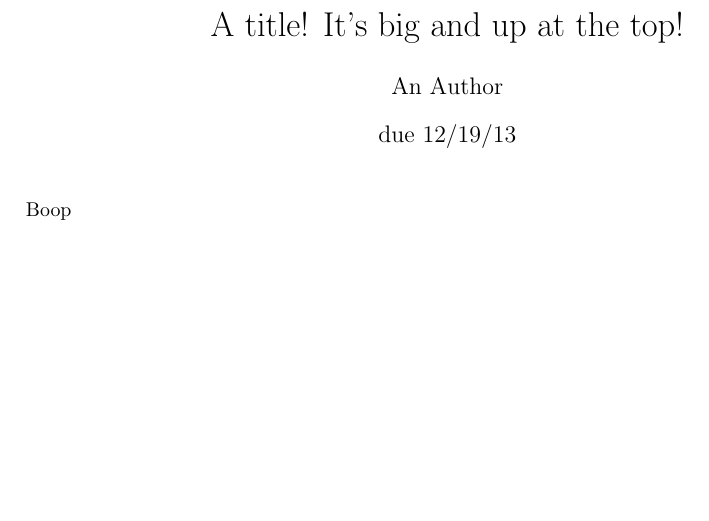
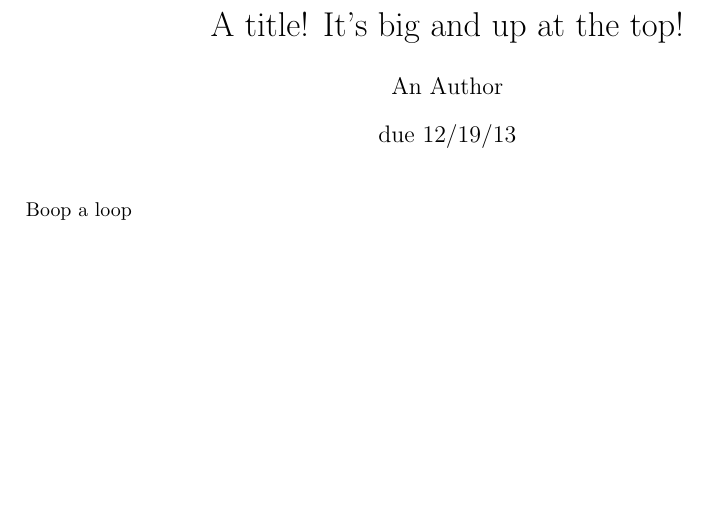
Before and after one commit to aliceriot/LaTeX-demo, a LaTeX document (demo.tex): part of the page, cut so that both start at the same text. Compiled offline with pdfLaTeX.

Commit message:
Another commit, edited the demo.tex file

```diff
--- a/demo.tex
+++ b/demo.tex
@@ -35,7 +35,7 @@
 
 
 
-Boop
+Boop a loop
 
 
 
```
